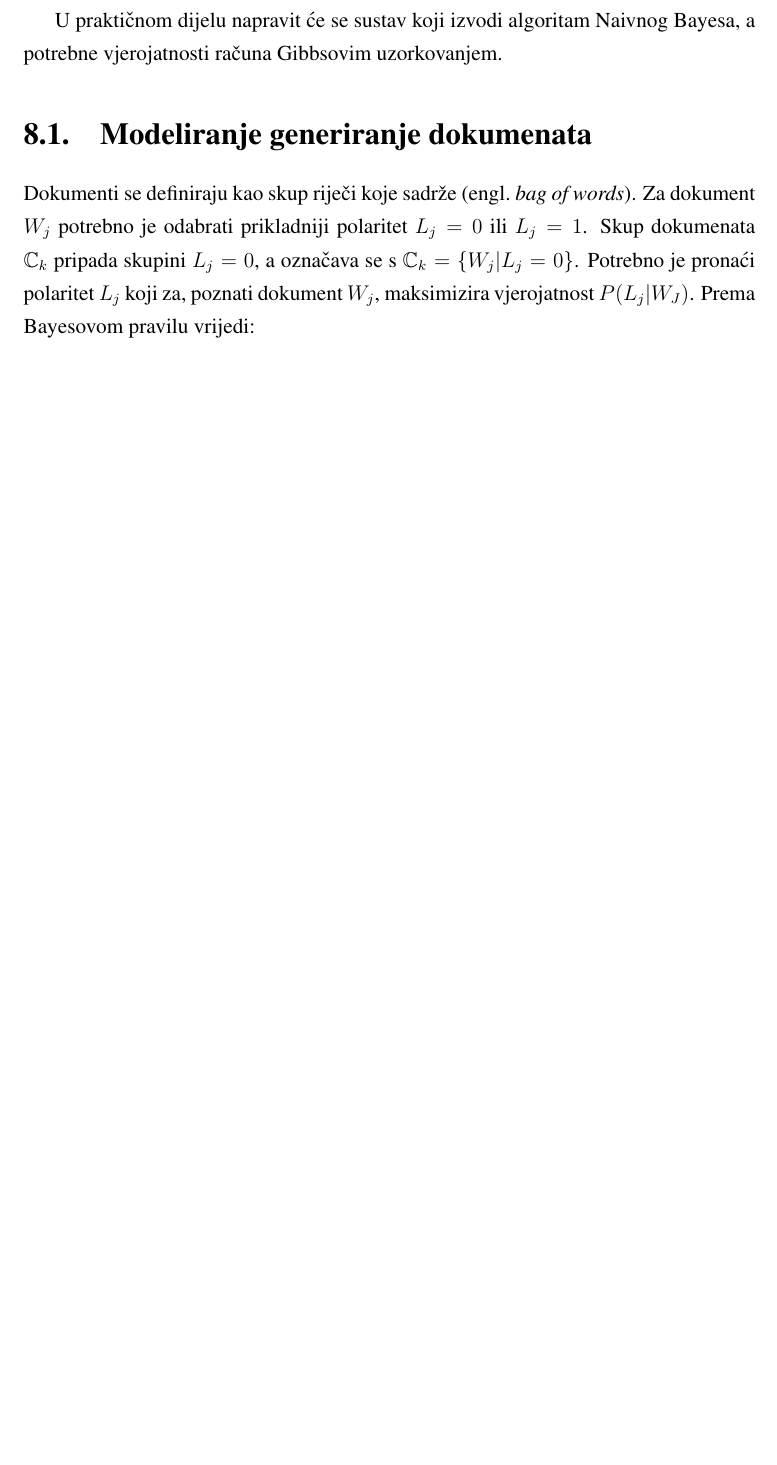
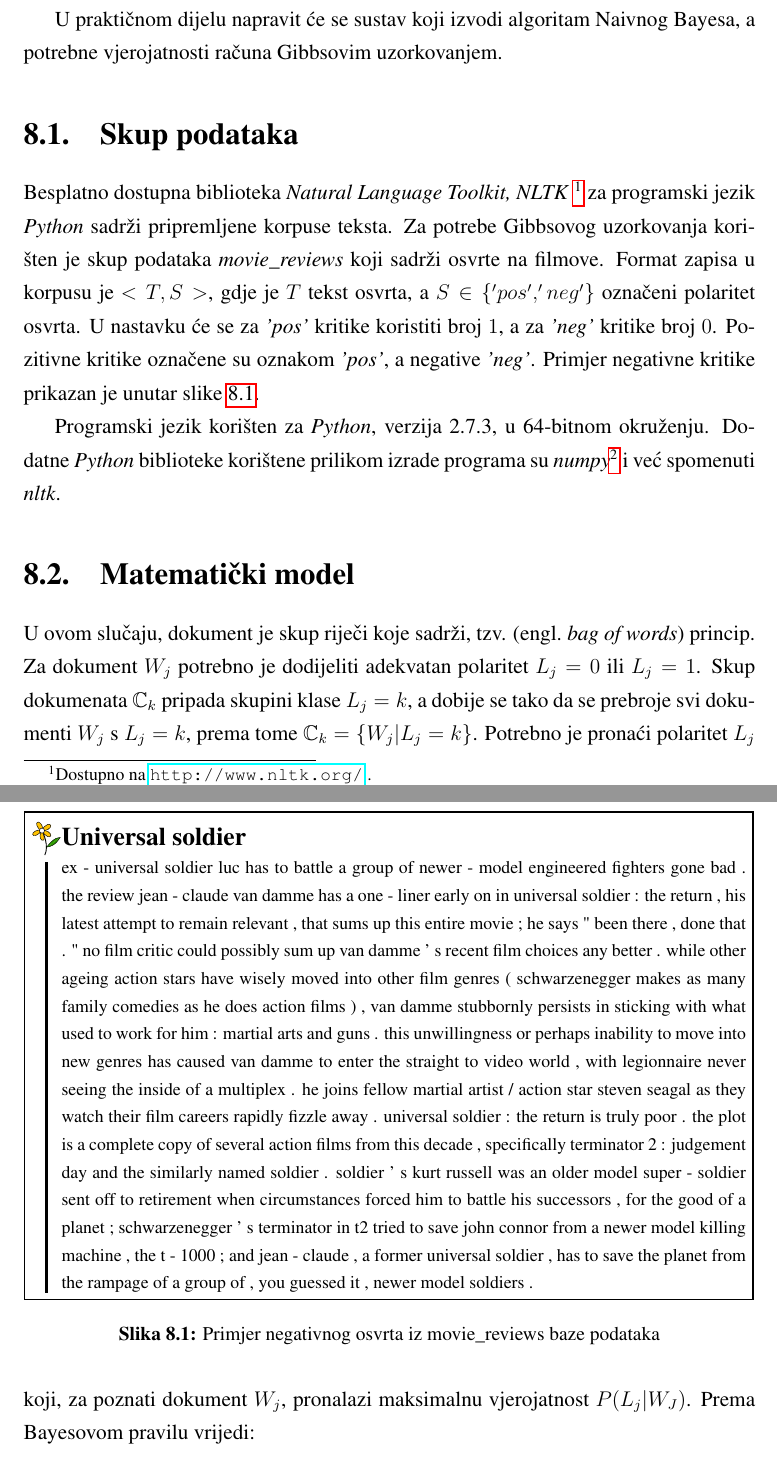
Before and after one commit to FilipBolt/gibbs, a LaTeX thesis (zavrsni.tex, which reads 004_prakticni.tex): part of page 16 of 19 before the commit and two parts of pages 17 and 18 of 21 after it, the two joined at a grey line, cut so that both start at the same text, the shorter picture padded with empty space. The pictures show the PDF file zavrsni.pdf that the author committed with the source.

Commit message:
gotovi eksperimenti

```diff
--- a/004_prakticni.tex
+++ b/004_prakticni.tex
@@ -2,11 +2,32 @@ Praktični dio napravljen je temeljem rada \citep{resnik2010gibbs}. Resnik i Har
 
 U praktičnom dijelu napravit će se sustav koji izvodi algoritam Naivnog Bayesa, a potrebne vjerojatnosti računa Gibbsovim uzorkovanjem.
 
-\section{Modeliranje generiranje dokumenata}
+\section{Skup podataka}
 
-Dokumenti se definiraju kao skup riječi koje sadrže \engl{bag of words}. Za dokument $W_j$ potrebno je odabrati prikladniji polaritet $L_j = 0$ ili $L_j = 1$. Skup dokumenata $\mathbb{C}_{k}$ pripada skupini $L_j = 0$, a označava se s $\mathbb{C}_{k} = \{W_j | L_j = 0\}$. Potrebno je pronaći polaritet $L_j$ koji za, poznati dokument $W_j$, maksimizira vjerojatnost $P(L_j|W_J)$. Prema Bayesovom pravilu vrijedi:
+Besplatno dostupna biblioteka \textit{Natural Language Toolkit, NLTK} \footnote{Dostupno na \url{http://www.nltk.org/} .} za programski jezik \textit{Python} sadrži pripremljene korpuse teksta.
+Za potrebe Gibbsovog uzorkovanja korišten je skup podataka \textit{movie\_reviews} koji sadrži osvrte na filmove. Format zapisa u korpusu je $<T, S>$, gdje je $T$ tekst osvrta, a $S \in \{'pos', 'neg'\}$ označeni polaritet osvrta. U nastavku će se za \textit{'pos'} kritike koristiti broj $1$, a za \textit{'neg'} kritike broj $0$. Pozitivne kritike označene su oznakom \textit{'pos'}, a negative \textit{'neg'}. Primjer negativne kritike prikazan je unutar slike \ref{fig:critic_example}.
+
+Programski jezik korišten za \textit{Python}, verzija 2.7.3, u 64-bitnom okruženju. Dodatne \textit{Python} biblioteke korištene prilikom izrade programa su \textit{numpy}\footnote{Dostupno na \url{http://www.numpy.org/}.} i već spomenuti \textit{nltk}.
+
+\begin{figure}
+\begin{bclogo}
+{Universal soldier} \footnotesize{ ex - universal soldier luc has to battle a group of newer - model engineered fighters gone bad . the review jean - claude van damme has a one - liner early on in universal soldier : the return , his latest attempt to remain relevant , that sums up this entire movie ; he says " been there , done that . " no film critic could possibly sum up van damme ' s recent film choices any better . while other ageing action stars have wisely moved into other film genres ( schwarzenegger makes as many family comedies as he does action films ) , van damme stubbornly persists in sticking with what used to work for him : martial arts and guns . this unwillingness or perhaps inability to move into new genres has caused van damme to enter the straight to video world , with legionnaire never seeing the inside of a multiplex . he joins fellow martial artist / action star steven seagal as they watch their film careers rapidly fizzle away . universal soldier : the return is truly poor . the plot is a complete copy of several action films from this decade , specifically terminator 2 : judgement day and the similarly named soldier . soldier ' s kurt russell was an older model super - soldier sent off to retirement when circumstances forced him to battle his successors , for the good of a planet ; schwarzenegger ' s terminator in t2 tried to save john connor from a newer model killing machine , the t - 1000 ; and jean - claude , a former universal soldier , has to save the planet from the rampage of a group of , you guessed it , newer model soldiers .}
+\end{bclogo}
+\caption{Primjer negativnog osvrta iz movie\_reviews baze podataka}
+\label{fig:critic_example}
+\end{figure}
+
+\section{Matematički model}
+
+U ovom slučaju, dokument je skup riječi koje sadrži, tzv. \engl{bag of words} princip. Za dokument $W_j$ potrebno je dodijeliti adekvatan polaritet $L_j = 0$ ili $L_j = 1$. Skup dokumenata $\mathbb{C}_{k}$ pripada skupini klase $L_j = k$, a dobije se tako da se prebroje svi dokumenti $W_j$ s $L_j=k$, prema tome $\mathbb{C}_{k} = \{W_j | L_j = k\}$. Potrebno je pronaći polaritet $L_j$ koji, za poznati dokument $W_j$, pronalazi maksimalnu vjerojatnost $P(L_j|W_J)$. Prema Bayesovom pravilu vrijedi:
 \begin{equation}
-L_j = \argmax_L P(L|W_j) = \argmax_L \frac{P(W_j|L)P(L)}{P(W_j)}
-\end{equation}.
-Moguće je izostaviti nazivnik $P(W_j)$ jer nije ovisan o $L_j$. Ovom formulom nastoji se modelirati način na koji su dokumenti nastali.
+L_j = \argmax_L P(L|W_j) = \argmax_L \frac{P(W_j|L)P(L)}{P(W_j)}.
+\end{equation}
+Moguće je izostaviti nazivnik $P(W_j)$ jer nije ovisan o $L_j$. Na ovaj način nastoji se modelirati način na koji su dokumenti nastali, što se naziva generativnim modelom \engl{Generative model}. Odabir polariteta $L_j$ modelira se Bernoulijevom raspodjelom s parametrom $\pi$:
+\begin{equation}
+L_j \sim Bernoulli(\pi),
+\end{equation} Potrebno za svaku poziciju riječi u dokumentu $R_i$ odabrati riječ $w_j$ temeljem distribucije vjerojatnosti riječi. Odabir distribucije vjerojatnosti iz koje se uzorkuje ovisan je dodijeljenom polaritetu dokumenta $L_j$. Moguće distribucije označavat će se $\theta_0$ i $\theta_1$. Dokument $W_j$ gradit će se temeljem multinomijalne distribucije:
+\begin{equation}
+W_j = Multinomijalna(R_j, \theta_{L_{j}}).
+\end{equation}
 
```
Also changed, not shown: sample_review.txt (added, +1 -0 lines), zavrsni.tex (+2 -0 lines), zavrsni.pdf, 004_prakticni.tex (19 more changed lines), 1 other file.
